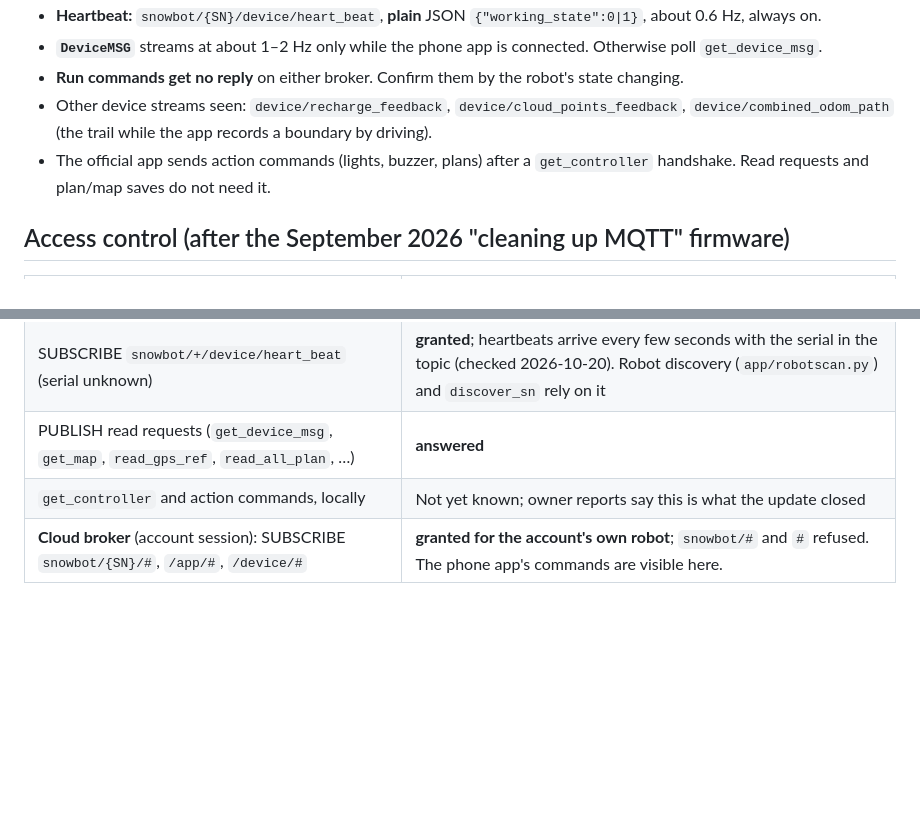
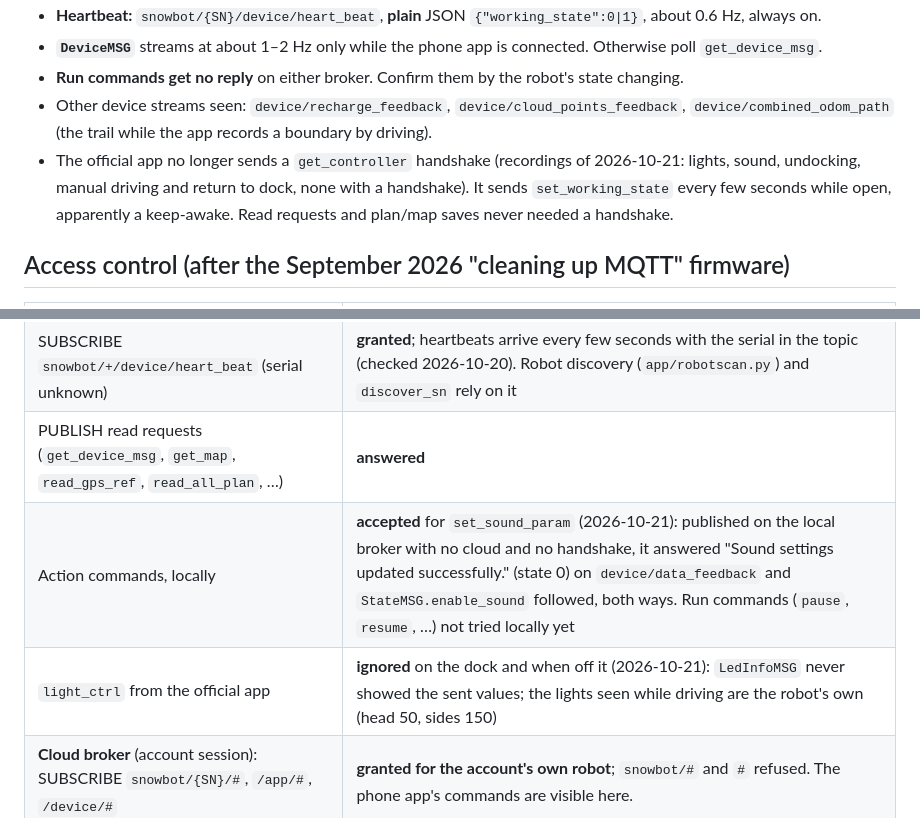
Before and after one commit to Groundskeeper-robot/groundskeeper, a Markdown page: docs/dev/protocol.md, 2 parts joined by grey strips. Rendered like a GitHub page; blank space fills up the shorter version.

```diff
--- a/docs/dev/protocol.md
+++ b/docs/dev/protocol.md
@@ -40,8 +40,9 @@ no manual drive.** Those are learned by watching the official app on `snowbot/{S
 - **Run commands get no reply** on either broker. Confirm them by the robot's state changing.
 - Other device streams seen: `device/recharge_feedback`, `device/cloud_points_feedback`, `device/combined_odom_path`
   (the trail while the app records a boundary by driving).
-- The official app sends action commands (lights, buzzer, plans) after a `get_controller` handshake. Read requests
-  and plan/map saves do not need it.
+- The official app no longer sends a `get_controller` handshake (recordings of 2026-10-21: lights, sound,
+  undocking, manual driving and return to dock, none with a handshake). It sends `set_working_state` every few seconds
+  while open, apparently a keep-awake. Read requests and plan/map saves never needed a handshake.
 
 ## Access control (after the September 2026 "cleaning up MQTT" firmware)
 
@@ -52,7 +53,8 @@ no manual drive.** Those are learned by watching the official app on `snowbot/{S
 | SUBSCRIBE `snowbot/{SN}/device/#`, `snowbot/{SN}/app/#`, `snowbot/{SN}/#` | **granted** |
 | SUBSCRIBE `snowbot/+/device/heart_beat` (serial unknown) | **granted**; heartbeats arrive every few seconds with the serial in the topic (checked 2026-10-20). Robot discovery (`app/robotscan.py`) and `discover_sn` rely on it |
 | PUBLISH read requests (`get_device_msg`, `get_map`, `read_gps_ref`, `read_all_plan`, …) | **answered** |
-| `get_controller` and action commands, locally | Not yet known; owner reports say this is what the update closed |
+| Action commands, locally | **accepted** for `set_sound_param` (2026-10-21): published on the local broker with no cloud and no handshake, it answered "Sound settings updated successfully." (state 0) on `device/data_feedback` and `StateMSG.enable_sound` followed, both ways. Run commands (`pause`, `resume`, …) not tried locally yet |
+| `light_ctrl` from the official app | **ignored** on the dock and when off it (2026-10-21): `LedInfoMSG` never showed the sent values; the lights seen while driving are the robot's own (head 50, sides 150) |
 | **Cloud broker** (account session): SUBSCRIBE `snowbot/{SN}/#`, `/app/#`, `/device/#` | **granted for the account's own robot**; `snowbot/#` and `#` refused. The phone app's commands are visible here. |
 
 Re-check after any firmware update: `python tools/yarbo_local.py acl '#' 'snowbot/<SN>/app/#'`.
```
Also changed, not shown: docs/dev/design.md (+5 -3 lines).
